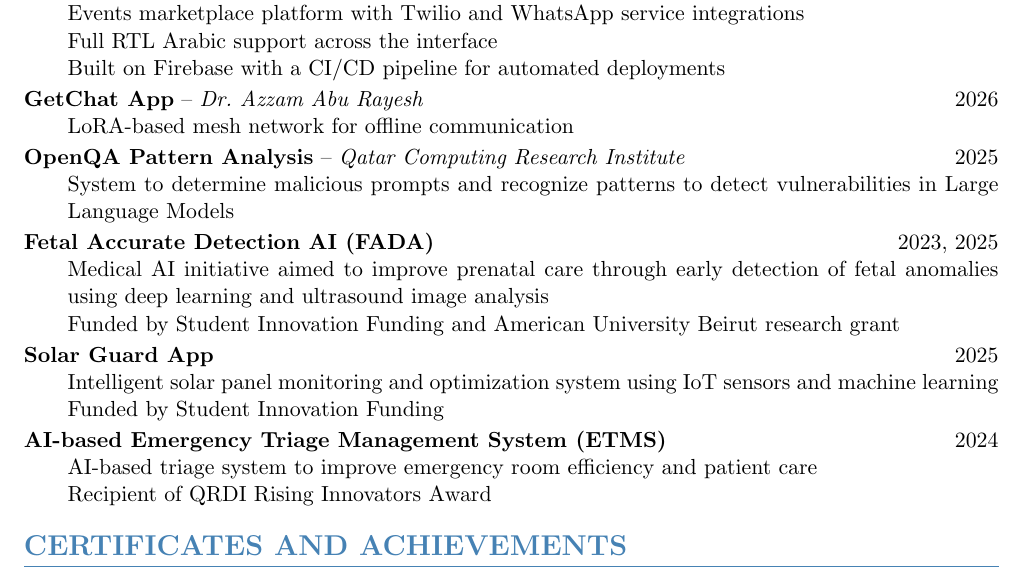
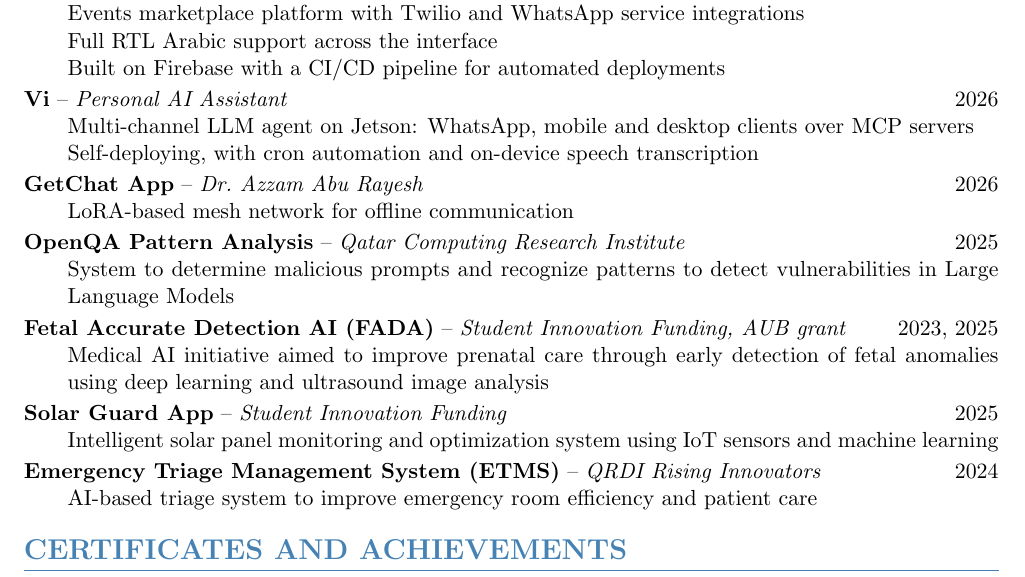
Before and after one commit to ElyasAmri/cv, a LaTeX CV (cv.tex): part of page 2 of 2, cut so that both start at the same text. Compiled offline with pdfLaTeX.

Commit message:
Fold funding and award attributions, add Vi project

```diff
--- a/cv.tex
+++ b/cv.tex
@@ -163,6 +163,14 @@
 
 \vspace{2pt}
 
+\textbf{Vi} -- \textit{Personal AI Assistant} \hfill 2026
+\begin{itemize}[leftmargin=2em, nosep, label={}]
+    \item Multi-channel LLM agent on Jetson: WhatsApp, mobile and desktop clients over MCP servers
+    \item Self-deploying, with cron automation and on-device speech transcription
+\end{itemize}
+
+\vspace{2pt}
+
 \textbf{GetChat App} -- \textit{Dr.\ Azzam Abu Rayesh} \hfill 2026
 \begin{itemize}[leftmargin=2em, nosep, label={}]
     \item LoRA-based mesh network for offline communication
@@ -177,26 +185,23 @@
 
 \vspace{2pt}
 
-\textbf{Fetal Accurate Detection AI (FADA)} \hfill 2023, 2025
+\textbf{Fetal Accurate Detection AI (FADA)} -- \textit{Student Innovation Funding, AUB grant} \hfill 2023, 2025
 \begin{itemize}[leftmargin=2em, nosep, label={}]
     \item Medical AI initiative aimed to improve prenatal care through early detection of fetal anomalies using deep learning and ultrasound image analysis
-    \item Funded by Student Innovation Funding and American University Beirut research grant
 \end{itemize}
 
 \vspace{2pt}
 
-\textbf{Solar Guard App} \hfill 2025
+\textbf{Solar Guard App} -- \textit{Student Innovation Funding} \hfill 2025
 \begin{itemize}[leftmargin=2em, nosep, label={}]
     \item Intelligent solar panel monitoring and optimization system using IoT sensors and machine learning
-    \item Funded by Student Innovation Funding
 \end{itemize}
 
 \vspace{2pt}
 
-\textbf{AI-based Emergency Triage Management System (ETMS)} \hfill 2024
+\textbf{Emergency Triage Management System (ETMS)} -- \textit{QRDI Rising Innovators} \hfill 2024
 \begin{itemize}[leftmargin=2em, nosep, label={}]
     \item AI-based triage system to improve emergency room efficiency and patient care
-    \item Recipient of QRDI Rising Innovators Award
 \end{itemize}
 
 % Certificates and Achievements
```
